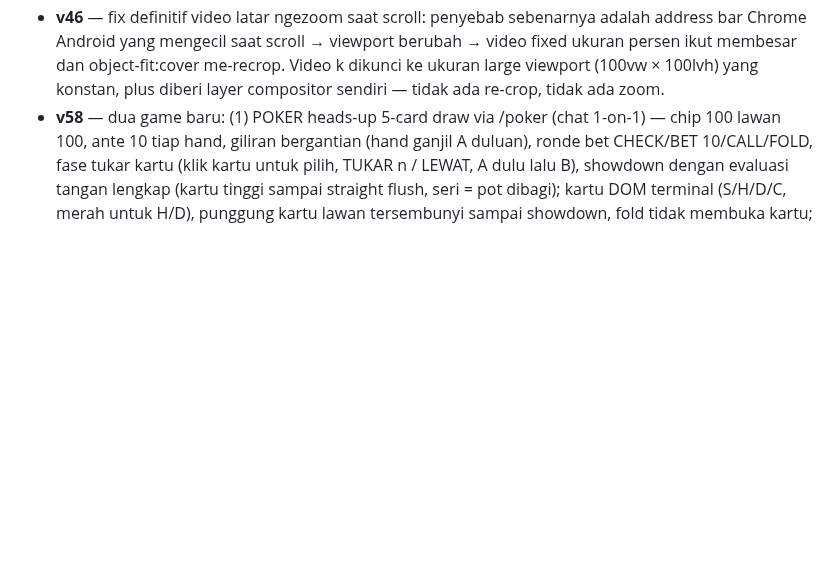
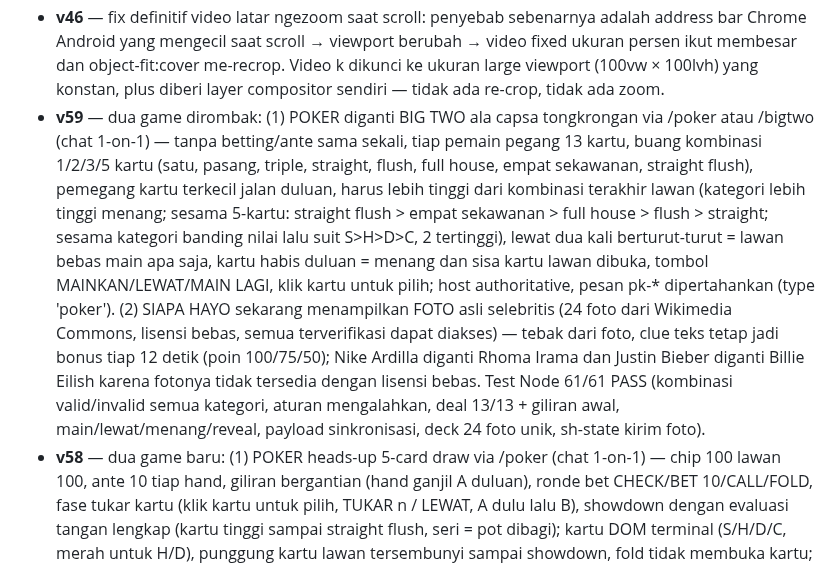
Before and after one commit to akmalseptain/lauchat, a Markdown page: README.md, the part around the change. GitHub-like rendering; blank space fills up the shorter version.

Commit message:
docs: changelog v59

```diff
--- a/README.md
+++ b/README.md
@@ -140,6 +140,7 @@ docs/img/    — mockup UI untuk dokumentasi
 - **v44** — suara CEWEK/COWOK diganti ke Signalsmith Stretch (library pitch/formant shifter open source MIT kelas industri, WASM ter-vendored utuh di file): pitch ±7 semitone dengan geser formant ±2.5 semitone terkompensasi + tonality preservation, block 40ms (latency 40ms), jauh lebih halus dari PSOLA lama; preset lama tetap jadi fallback otomatis kalau WASM gagal dimuat.
 - **v45** — fix video latar ikut membesar saat scroll di Chrome Android (backdrop-filter di header scrolled memicu bug magnifikasi elemen fixed — diganti latar solid 94%); suara CEWEK/COWOK dinaikkan ke ±9 semitone dengan formant ±4 semitone + block 60ms + splitComputation (kualitas & pitch tracking jauh lebih stabil di shift besar, clarity output bahkan naik); toast simulasi/ejak kini menampilkan engine aktif (Stretch/PSOLA) untuk memudahkan diagnosis.
 - **v46** — fix definitif video latar ngezoom saat scroll: penyebab sebenarnya adalah address bar Chrome Android yang mengecil saat scroll → viewport berubah → video fixed ukuran persen ikut membesar dan object-fit:cover me-recrop. Video k dikunci ke ukuran large viewport (100vw × 100lvh) yang konstan, plus diberi layer compositor sendiri — tidak ada re-crop, tidak ada zoom.
+- **v59** — dua game dirombak: (1) POKER diganti BIG TWO ala capsa tongkrongan via /poker atau /bigtwo (chat 1-on-1) — tanpa betting/ante sama sekali, tiap pemain pegang 13 kartu, buang kombinasi 1/2/3/5 kartu (satu, pasang, triple, straight, flush, full house, empat sekawanan, straight flush), pemegang kartu terkecil jalan duluan, harus lebih tinggi dari kombinasi terakhir lawan (kategori lebih tinggi menang; sesama 5-kartu: straight flush > empat sekawanan > full house > flush > straight; sesama kategori banding nilai lalu suit S>H>D>C, 2 tertinggi), lewat dua kali berturut-turut = lawan bebas main apa saja, kartu habis duluan = menang dan sisa kartu lawan dibuka, tombol MAINKAN/LEWAT/MAIN LAGI, klik kartu untuk pilih; host authoritative, pesan pk-* dipertahankan (type 'poker'). (2) SIAPA HAYO sekarang menampilkan FOTO asli selebritis (24 foto dari Wikimedia Commons, lisensi bebas, semua terverifikasi dapat diakses) — tebak dari foto, clue teks tetap jadi bonus tiap 12 detik (poin 100/75/50); Nike Ardilla diganti Rhoma Irama dan Justin Bieber diganti Billie Eilish karena fotonya tidak tersedia dengan lisensi bebas. Test Node 61/61 PASS (kombinasi valid/invalid semua kategori, aturan mengalahkan, deal 13/13 + giliran awal, main/lewat/menang/reveal, payload sinkronisasi, deck 24 foto unik, sh-state kirim foto).
 - **v58** — dua game baru: (1) POKER heads-up 5-card draw via /poker (chat 1-on-1) — chip 100 lawan 100, ante 10 tiap hand, giliran bergantian (hand ganjil A duluan), ronde bet CHECK/BET 10/CALL/FOLD, fase tukar kartu (klik kartu untuk pilih, TUKAR n / LEWAT, A dulu lalu B), showdown dengan evaluasi tangan lengkap (kartu tinggi sampai straight flush, seri = pot dibagi); kartu DOM terminal (S/H/D/C, merah untuk H/D), punggung kartu lawan tersembunyi sampai showdown, fold tidak membuka kartu; host authoritative — kartu lawan tidak pernah dikirim sebelum showdown. (2) SIAPA HAYO tebak selebritis via /siapa — deck 24 figur Indonesia + dunia dengan 3 clue bertahap (makin sedikit clue yang terbuka, poin makin besar: 100/75/50), clue baru tiap 12 detik, 5 ronde, kedua pemain balapan jawab lewat input, jawaban dinormalisasi (tanpa spasi/tanda, case-insensitive) dengan alias, waktu habis = jawaban dibocorkan, timer host dibersihkan saat panel ditutup/cleanup. Keduanya pair-only dengan guard anti-tabrakan ke semua game (suit, kuis, tebak angka, TTT, doodle, WAR) dan sebaliknya; /help diperbarui. Test Node 63/63 PASS (evaluasi tangan poker semua kategori, alur bet/call/fold/swap/showdown, invarian chip 200, pot dibagi, game over chip habis; normalisasi siapa, poin per clue, ronde & juara/seri).
 - **v57** — WAR! diperbarui jadi rasa game PS1: latar parallax senja (gunung, bukit, kota siluet dengan jendela menyala, bulan, bintang) yang bergulir, sprite pixel (trooper dengan helm/senapan/animasi jalan, soldier dengan helm + rifle, boss mech dengan turret + rantai roda bergerak + pip HP), musuh sekarang balas menembak (peluru bisa dihindar dengan lompat), ledakan partikel + screen shake + muzzle flash + popup skor, drop medkit +1 HP dari boss, efek suara sintetis (tembak, lompat, kena, ledakan, heal — tombol SUARA/BISU), scanline CRT + vignette + pixelated rendering (kelas war-cv, aspect 16:9), perbaikan bug v56: skor host untuk kill sendiri tidak pernah bertambah.
 - **v56** — WAR! game run & gun co-op ala Metal Slug (original, bukan milik SNK) di chat 1-on-1: ketik /war dan kanvas game terbuka otomatis di kedua sisi; gelombang musuh terus naik (5+2 per wave, kecepatan naik), boss HP 12 tiap 5 wave; 3 nyawa, tembak cooldown 9 frame, peluru & posisi tersinkron real-time (host sim, klien lerp); kontrol tombol layar (HP) dan panah+W+space (desktop); game over saat kedua pemain tumbang.
```
